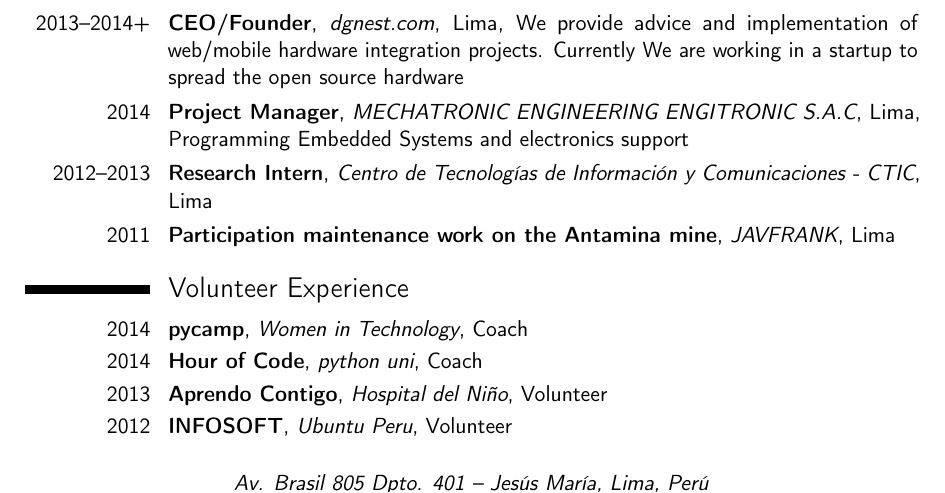
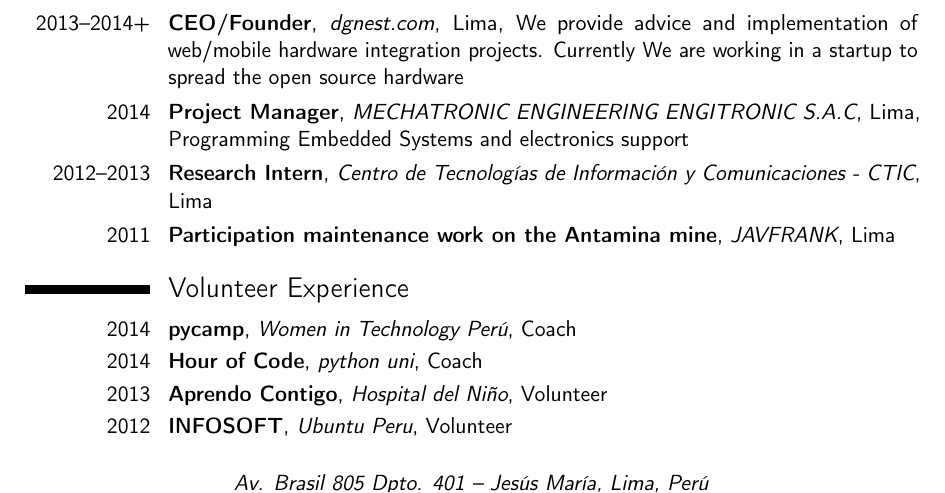
Before and after one commit to oscargicast/resume, a LaTeX CV (resume.tex, which reads volunteer-experience.tex): part of page 2 of 4, cut so that both start at the same text. Compiled offline with pdfLaTeX.

Commit message:
refactor volunteer experience

```diff
--- a/volunteer-experience.tex
+++ b/volunteer-experience.tex
@@ -1,8 +1,8 @@
 \section{Volunteer Experience}
 
 \cventry{2014}
-{pycamp}
-{Women in Technology}
+{\href{http://www.witperu.org/proyectos/teens-pycamp/}{pycamp}}
+{Women in Technology Perú}
 {Coach}{}
 {}
 
```
